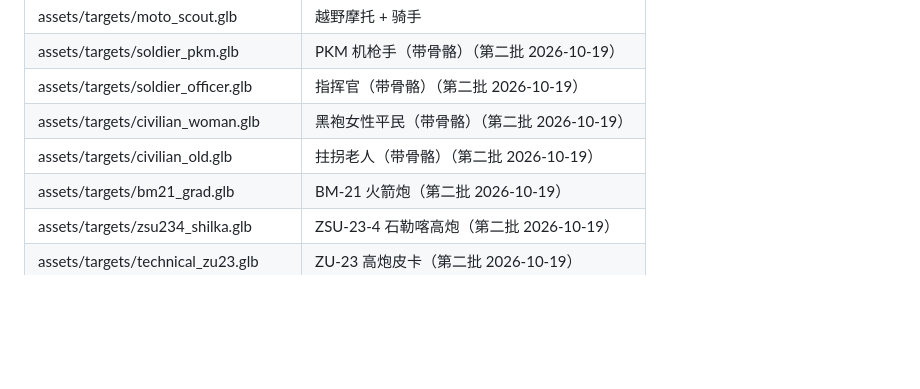
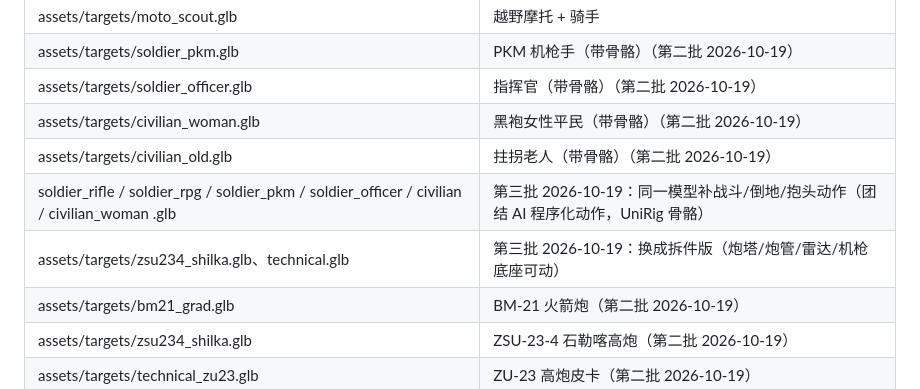
Before and after one commit to huangbin20180206/ah64e-apache-3d, a Markdown page: CREDITS.md, the part around the change. GitHub-like rendering; blank space fills up the shorter version.

Commit message:
assets6: 第三批战斗动作 + 拆件炮塔

```diff
--- a/CREDITS.md
+++ b/CREDITS.md
@@ -42,6 +42,8 @@ Hark 只做了贴图压缩（2048→1024/512）与缩放摆放；第二批非角
 | assets/targets/soldier_officer.glb | 指挥官（带骨骼）（第二批 2026-10-19） |
 | assets/targets/civilian_woman.glb | 黑袍女性平民（带骨骼）（第二批 2026-10-19） |
 | assets/targets/civilian_old.glb | 拄拐老人（带骨骼）（第二批 2026-10-19） |
+| soldier_rifle / soldier_rpg / soldier_pkm / soldier_officer / civilian / civilian_woman .glb | 第三批 2026-10-19：同一模型补战斗/倒地/抱头动作（团结 AI 程序化动作，UniRig 骨骼） |
+| assets/targets/zsu234_shilka.glb、technical.glb | 第三批 2026-10-19：换成拆件版（炮塔/炮管/雷达/机枪底座可动） |
 | assets/targets/bm21_grad.glb | BM-21 火箭炮（第二批 2026-10-19） |
 | assets/targets/zsu234_shilka.glb | ZSU-23-4 石勒喀高炮（第二批 2026-10-19） |
 | assets/targets/technical_zu23.glb | ZU-23 高炮皮卡（第二批 2026-10-19） |
```
